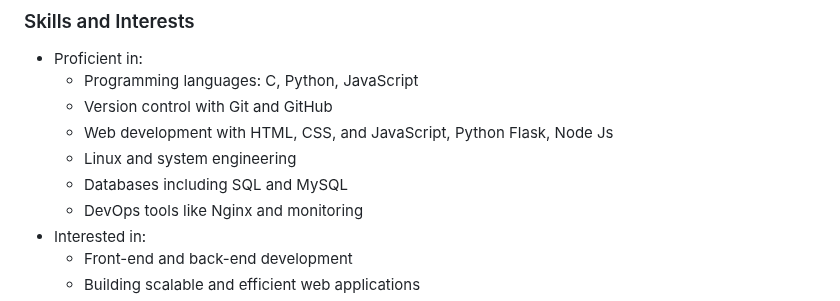
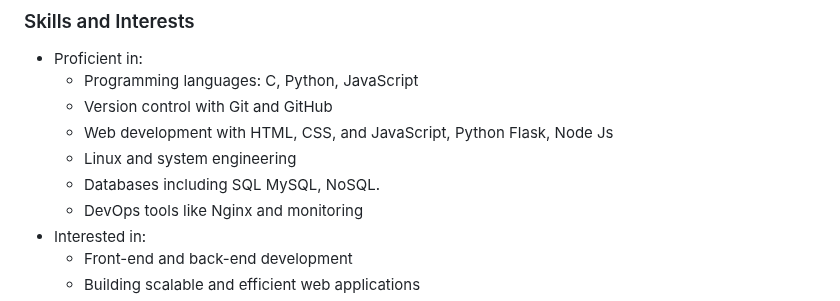
Before and after one commit to shazaaly/shazaly.github.io, a Markdown page: README.md, the part around the change. GitHub-like rendering.

Commit message:
Add NoSQL to list of databases

```diff
--- a/README.md
+++ b/README.md
@@ -19,7 +19,7 @@
   - Version control with Git and GitHub
   - Web development with HTML, CSS, and JavaScript, Python Flask, Node Js
   - Linux and system engineering
-  - Databases including SQL and MySQL
+  - Databases including SQL MySQL, NoSQL.
   - DevOps tools like Nginx and monitoring
 - Interested in:
   - Front-end and back-end development
```
